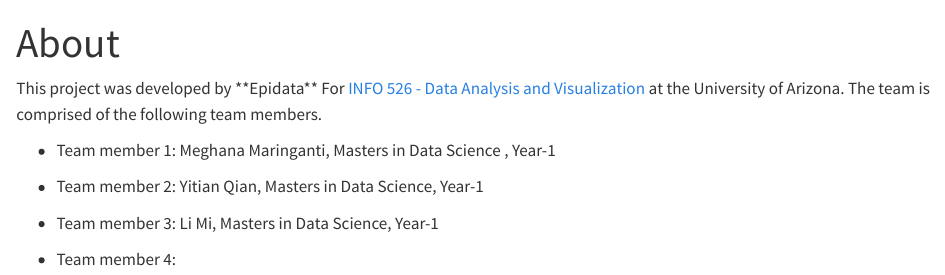
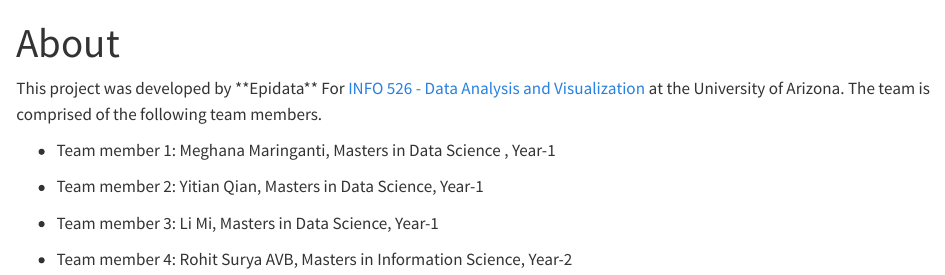
Before and after one commit to INFO-526-FA24/project-2-epidata, a Quarto document (about.qmd): the page in a window 1100 px wide, from its top. Rendered offline with R 4.5, knitr and Pandoc in place of Quarto, with nearby package versions.

Commit message:
Updated name in about.qmd

```diff
--- a/about.qmd
+++ b/about.qmd
@@ -12,4 +12,4 @@ This project was developed by \*\*Epidata\*\* For [INFO 526 - Data Analysis and
 
 -   Team member 3: Li Mi, Masters in Data Science, Year-1
 
--   Team member 4:
+-   Team member 4: Rohit Surya AVB, Masters in Information Science, Year-2
```
